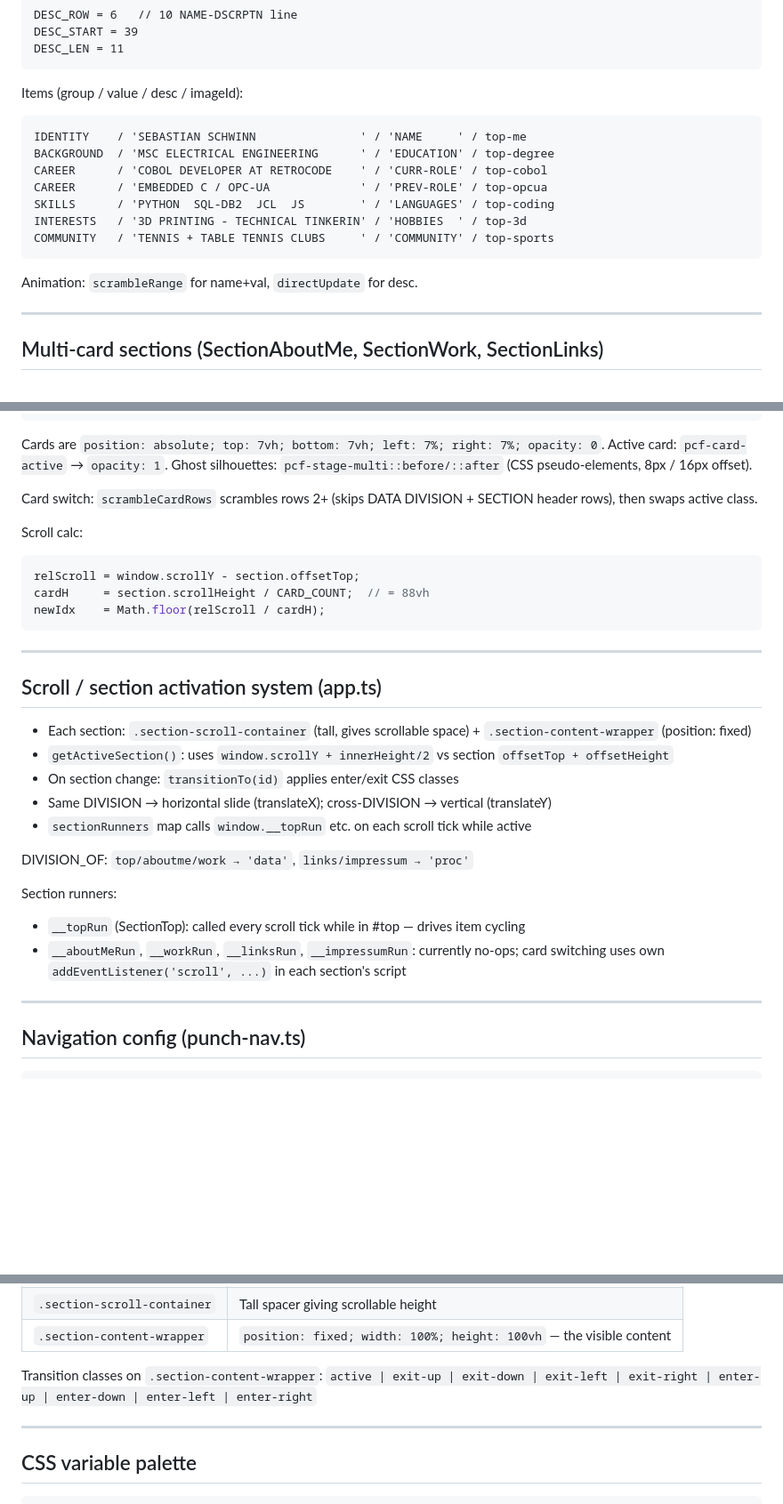
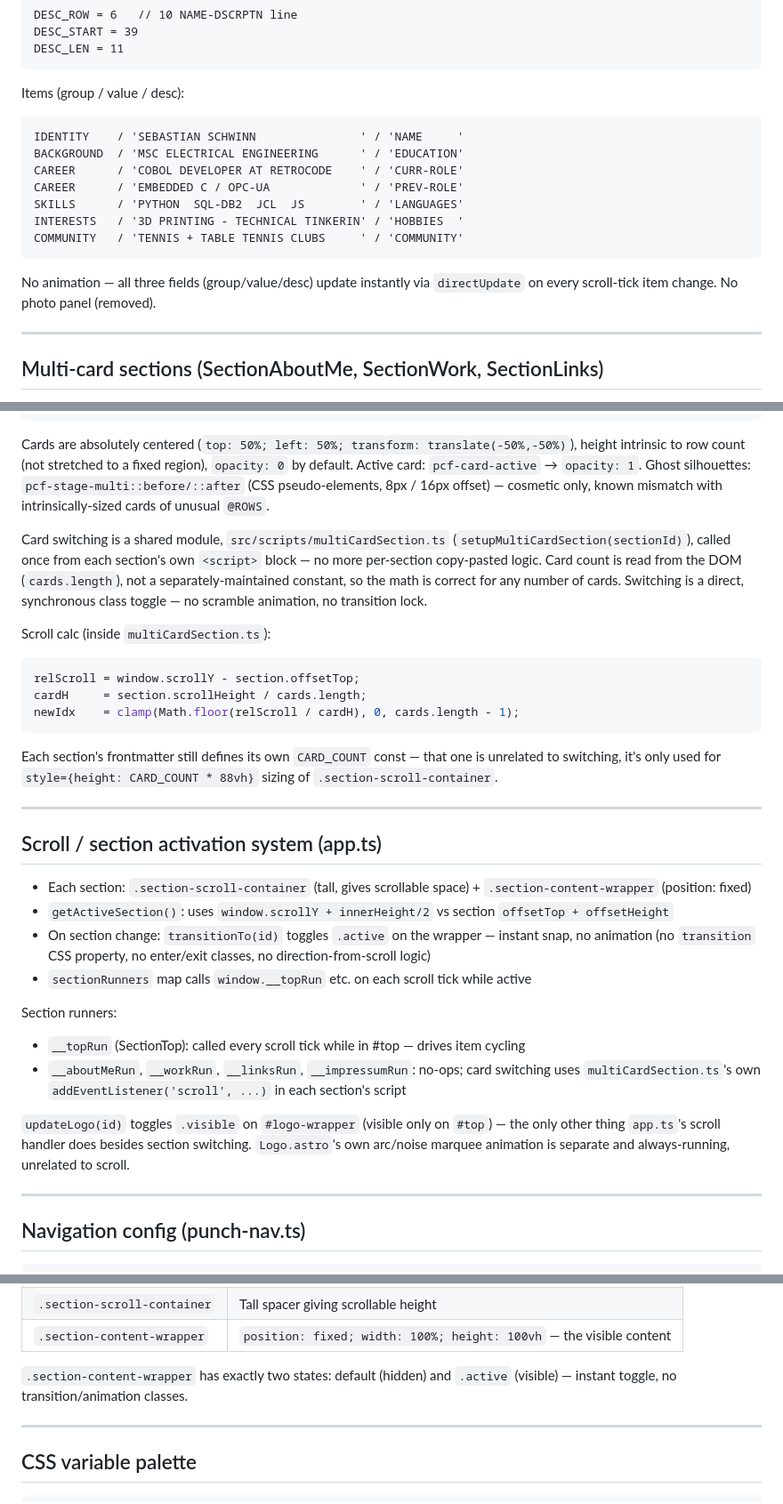
Before and after one commit to SuppenSeebi/landing-homepage, a Markdown page: CLAUDE.md, 3 parts joined by grey strips. Shown at 89% size. GitHub-like rendering; blank space fills up the shorter version.

Commit message:
Sync CLAUDE.md with the transition/scramble removal pass
Updated file map, SectionTop dynamic rows, multi-card sections, and
scroll/section-activation sections to describe the current instant-
snap + shared multiCardSection.ts system instead of the removed
scramble/pan/photo-panel behavior. Also fixed a couple of details that
were already stale from an earlier session (card positioning was
documented as fixed-region top:7vh/bottom:7vh, but has been absolutely
centered with intrinsic height since the "make card height intrinsic"
commit).

Co-Authored-By: Claude Sonnet 5 <noreply@anthropic.com>

````diff
--- a/CLAUDE.md
+++ b/CLAUDE.md
@@ -127,18 +128,19 @@ DESC_START = 39
 DESC_LEN = 11
 ```
 
-Items (group / value / desc / imageId):
+Items (group / value / desc):
 ```
-IDENTITY    / 'SEBASTIAN SCHWINN               ' / 'NAME     ' / top-me
-BACKGROUND  / 'MSC ELECTRICAL ENGINEERING      ' / 'EDUCATION' / top-degree
-CAREER      / 'COBOL DEVELOPER AT RETROCODE    ' / 'CURR-ROLE' / top-cobol
-CAREER      / 'EMBEDDED C / OPC-UA             ' / 'PREV-ROLE' / top-opcua
-SKILLS      / 'PYTHON  SQL-DB2  JCL  JS        ' / 'LANGUAGES' / top-coding
-INTERESTS   / '3D PRINTING - TECHNICAL TINKERIN' / 'HOBBIES  ' / top-3d
-COMMUNITY   / 'TENNIS + TABLE TENNIS CLUBS     ' / 'COMMUNITY' / top-sports
+IDENTITY    / 'SEBASTIAN SCHWINN               ' / 'NAME     '
+BACKGROUND  / 'MSC ELECTRICAL ENGINEERING      ' / 'EDUCATION'
+CAREER      / 'COBOL DEVELOPER AT RETROCODE    ' / 'CURR-ROLE'
+CAREER      / 'EMBEDDED C / OPC-UA             ' / 'PREV-ROLE'
+SKILLS      / 'PYTHON  SQL-DB2  JCL  JS        ' / 'LANGUAGES'
+INTERESTS   / '3D PRINTING - TECHNICAL TINKERIN' / 'HOBBIES  '
+COMMUNITY   / 'TENNIS + TABLE TENNIS CLUBS     ' / 'COMMUNITY'
 ```
 
-Animation: `scrambleRange` for name+val, `directUpdate` for desc.
+No animation — all three fields (group/value/desc) update instantly via `directUpdate` on
+every scroll-tick item change. No photo panel (removed).
 
 ---
 
@@ -158,18 +160,27 @@ Pattern:
 </section>
 ```
 
-Cards are `position: absolute; top: 7vh; bottom: 7vh; left: 7%; right: 7%; opacity: 0`.
+Cards are absolutely centered (`top: 50%; left: 50%; transform: translate(-50%,-50%)`), height
+intrinsic to row count (not stretched to a fixed region), `opacity: 0` by default.
 Active card: `pcf-card-active` → `opacity: 1`.
-Ghost silhouettes: `pcf-stage-multi::before/::after` (CSS pseudo-elements, 8px / 16px offset).
+Ghost silhouettes: `pcf-stage-multi::before/::after` (CSS pseudo-elements, 8px / 16px offset) —
+cosmetic only, known mismatch with intrinsically-sized cards of unusual `@ROWS`.
 
-Card switch: `scrambleCardRows` scrambles rows 2+ (skips DATA DIVISION + SECTION header rows), then swaps active class.
+Card switching is a shared module, `src/scripts/multiCardSection.ts` (`setupMultiCardSection(sectionId)`),
+called once from each section's own `<script>` block — no more per-section copy-pasted logic.
+Card count is read from the DOM (`cards.length`), not a separately-maintained constant, so the
+math is correct for any number of cards. Switching is a direct, synchronous class toggle — no
+scramble animation, no transition lock.
 
-Scroll calc:
+Scroll calc (inside `multiCardSection.ts`):
 ```js
 relScroll = window.scrollY - section.offsetTop;
-cardH     = section.scrollHeight / CARD_COUNT;  // = 88vh
-newIdx    = Math.floor(relScroll / cardH);
+cardH     = section.scrollHeight / cards.length;
+newIdx    = clamp(Math.floor(relScroll / cardH), 0, cards.length - 1);
 ```
+
+Each section's frontmatter still defines its own `CARD_COUNT` const — that one is unrelated to
+switching, it's only used for `style={height: CARD_COUNT * 88vh}` sizing of `.section-scroll-container`.
 
 ---
 
@@ -177,15 +188,18 @@ newIdx    = Math.floor(relScroll / cardH);
 
 - Each section: `.section-scroll-container` (tall, gives scrollable space) + `.section-content-wrapper` (position: fixed)
 - `getActiveSection()`: uses `window.scrollY + innerHeight/2` vs section `offsetTop + offsetHeight`
-- On section change: `transitionTo(id)` applies enter/exit CSS classes
-- Same DIVISION → horizontal slide (translateX); cross-DIVISION → vertical (translateY)
+- On section change: `transitionTo(id)` toggles `.active` on the wrapper — instant snap, no
+  animation (no `transition` CSS property, no enter/exit classes, no direction-from-scroll logic)
 - `sectionRunners` map calls `window.__topRun` etc. on each scroll tick while active
-
-DIVISION_OF: `top/aboutme/work → 'data'`, `links/impressum → 'proc'`
 
 Section runners:
 - `__topRun` (SectionTop): called every scroll tick while in #top — drives item cycling
-- `__aboutMeRun`, `__workRun`, `__linksRun`, `__impressumRun`: currently no-ops; card switching uses own `addEventListener('scroll', ...)` in each section's script
+- `__aboutMeRun`, `__workRun`, `__linksRun`, `__impressumRun`: no-ops; card switching uses
+  `multiCardSection.ts`'s own `addEventListener('scroll', ...)` in each section's script
+
+`updateLogo(id)` toggles `.visible` on `#logo-wrapper` (visible only on `#top`) — the only other
+thing `app.ts`'s scroll handler does besides section switching. `Logo.astro`'s own arc/noise
+marquee animation is separate and always-running, unrelated to scroll.
 
 ---
 
@@ -225,8 +239,8 @@ Nav highlight: `pcf-nav-active` class + `▶ ` pseudo-content before active item
 | `.section-scroll-container` | Tall spacer giving scrollable height |
 | `.section-content-wrapper` | `position: fixed; width: 100%; height: 100vh` — the visible content |
 
-Transition classes on `.section-content-wrapper`:
-`active | exit-up | exit-down | exit-left | exit-right | enter-up | enter-down | enter-left | enter-right`
+`.section-content-wrapper` has exactly two states: default (hidden) and `.active` (visible) —
+instant toggle, no transition/animation classes.
 
 ---
 
````
Also changed, not shown: other parts of CLAUDE.md (+6 -5 lines).
